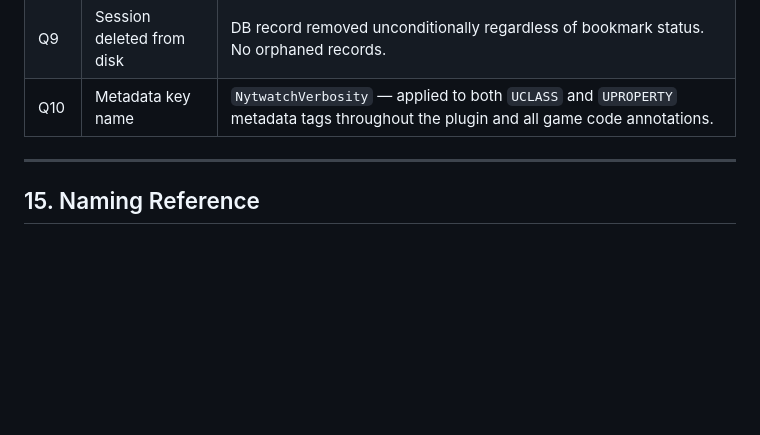
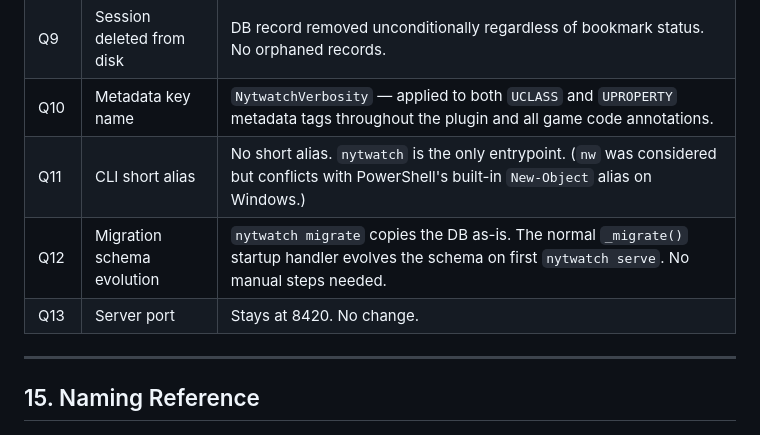
Before and after one commit to nytwolfgames/nytwatch, a Markdown page: docs/GAMEPLAY_TRACKING_PLAN.md, the part around the change. GitHub-like rendering; blank space fills up the shorter version.

```diff
--- a/docs/GAMEPLAY_TRACKING_PLAN.md
+++ b/docs/GAMEPLAY_TRACKING_PLAN.md
@@ -1065,6 +1065,9 @@ Everything needed to go from zero to a working, logged session.
 | Q8 | Version mismatch notification | Minor mismatch: Output Log warning only. Major mismatch: `FNotificationManager` in-editor popup + tracking disabled. |
 | Q9 | Session deleted from disk | DB record removed unconditionally regardless of bookmark status. No orphaned records. |
 | Q10 | Metadata key name | `NytwatchVerbosity` — applied to both `UCLASS` and `UPROPERTY` metadata tags throughout the plugin and all game code annotations. |
+| Q11 | CLI short alias | No short alias. `nytwatch` is the only entrypoint. (`nw` was considered but conflicts with PowerShell's built-in `New-Object` alias on Windows.) |
+| Q12 | Migration schema evolution | `nytwatch migrate` copies the DB as-is. The normal `_migrate()` startup handler evolves the schema on first `nytwatch serve`. No manual steps needed. |
+| Q13 | Server port | Stays at 8420. No change. |
 
 ---
 
```
